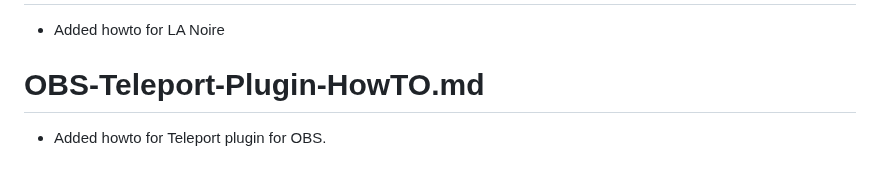
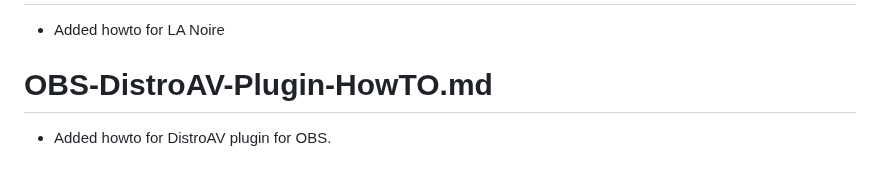
Before and after one commit to AleksandarBayrev/random-important-stuff, a Markdown page: README.md, the part around the change. GitHub-like rendering.

Commit message:
Update DistroAV plugin, replaces teleport

```diff
--- a/README.md
+++ b/README.md
@@ -76,5 +76,5 @@
 * Added howto for Bully
 # LA-Noire-Linux-Fix.md
 * Added howto for LA Noire
-# OBS-Teleport-Plugin-HowTO.md
-* Added howto for Teleport plugin for OBS.
+# OBS-DistroAV-Plugin-HowTO.md
+* Added howto for DistroAV plugin for OBS.
```
Also changed, not shown: OBS-DistroAV-Plugin-HowTO.md (added, +3 -0 lines), OBS-Teleport-Plugin-HowTO.md (deleted, +0 -5 lines), obs-distroav-ports.png (added).
